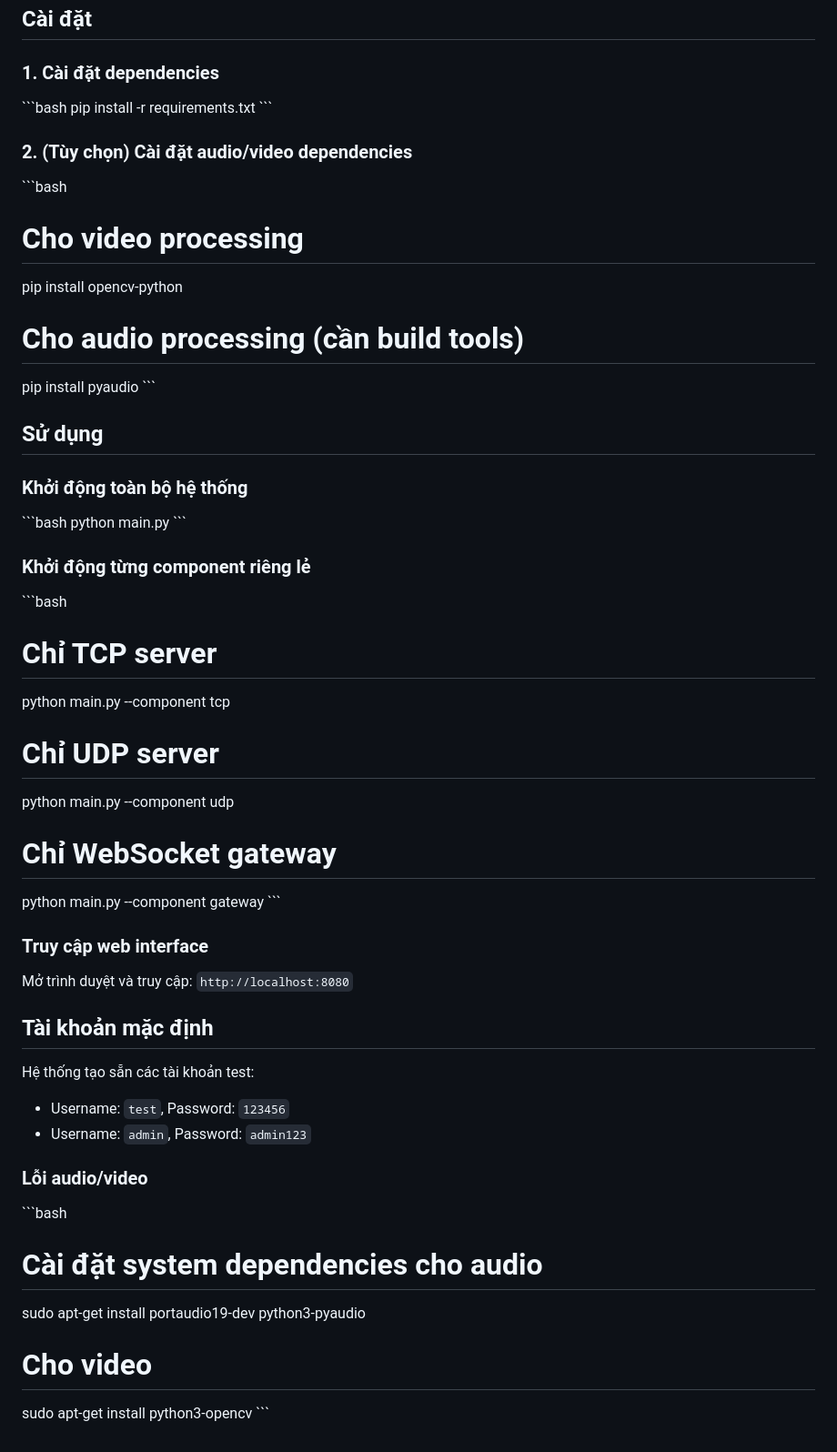
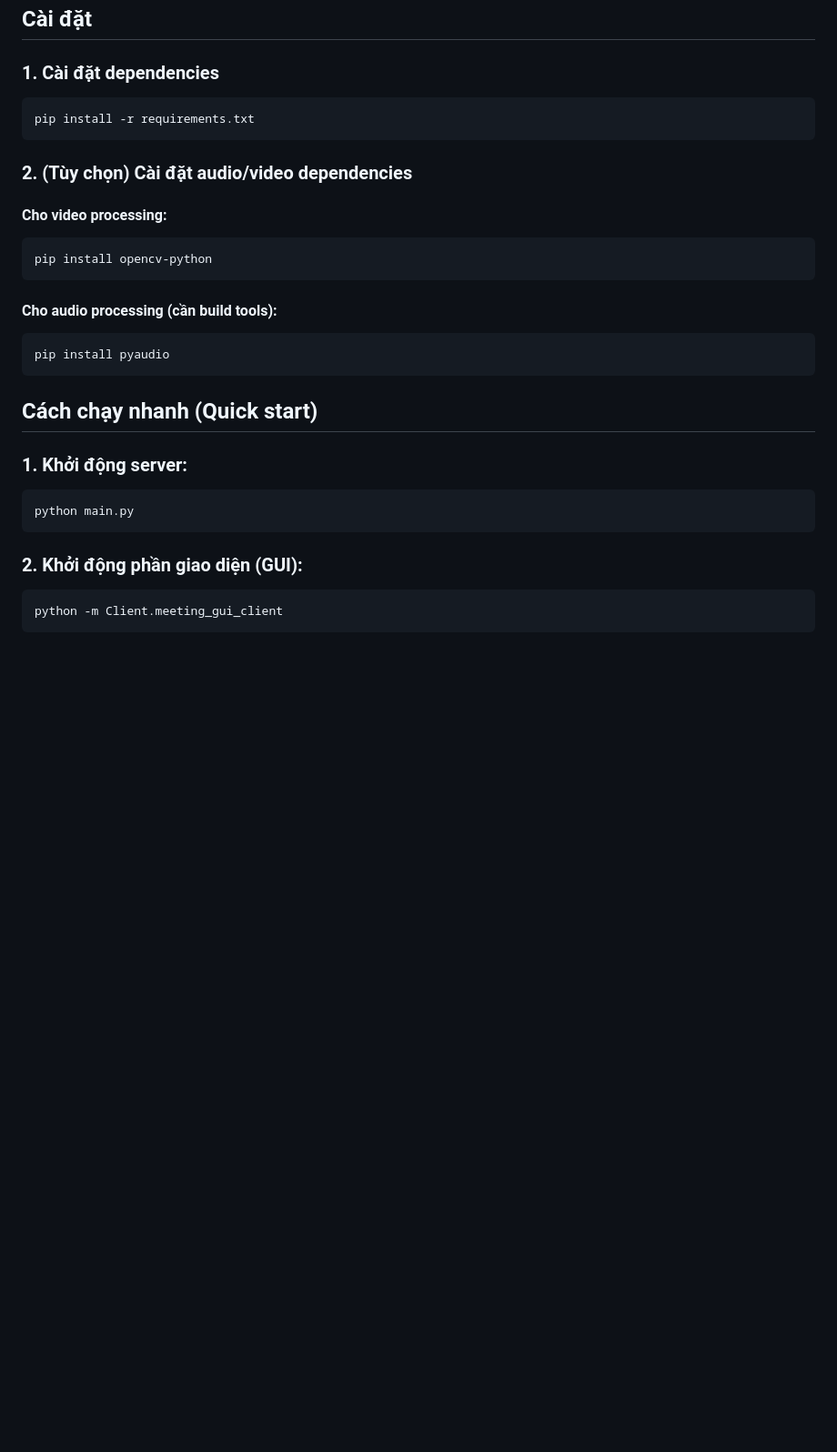
Before and after one commit to Minhhieu3012/Group17-OnlineMeetingRoomApp, a Markdown page: README.md, the part around the change printed below. Shown: that part at 91% size. Rendered like a GitHub page; blank space fills up the shorter version.

Commit message:
chore: Update README.md

````diff
--- a/README.md
+++ b/README.md
@@ -65,52 +60,27 @@
 
 ## Cài đặt
 ### 1. Cài đặt dependencies
-\`\`\`bash
+```sh
 pip install -r requirements.txt
-\`\`\`
+```
 
 ### 2. (Tùy chọn) Cài đặt audio/video dependencies
-\`\`\`bash
-# Cho video processing
+#### Cho video processing:
+```sh
 pip install opencv-python
+```
 
-# Cho audio processing (cần build tools)
+#### Cho audio processing (cần build tools):
+```sh
 pip install pyaudio
-\`\`\`
+```
 
-## Sử dụng
-
-### Khởi động toàn bộ hệ thống
-\`\`\`bash
+## Cách chạy nhanh (Quick start)
+### 1. Khởi động server:
+```sh
 python main.py
-\`\`\`
-
-### Khởi động từng component riêng lẻ
-\`\`\`bash
-# Chỉ TCP server
-python main.py --component tcp
-
-# Chỉ UDP server
-python main.py --component udp
-
-# Chỉ WebSocket gateway
-python main.py --component gateway
-\`\`\`
-
-### Truy cập web interface
-Mở trình duyệt và truy cập: `http://localhost:8080`
-
-## Tài khoản mặc định
-
-Hệ thống tạo sẵn các tài khoản test:
-- Username: `test`, Password: `123456`
-- Username: `admin`, Password: `admin123`
-
-### Lỗi audio/video
-\`\`\`bash
-# Cài đặt system dependencies cho audio
-sudo apt-get install portaudio19-dev python3-pyaudio
-
-# Cho video
-sudo apt-get install python3-opencv
-\`\`\`
+```
+### 2. Khởi động phần giao diện (GUI):
+```sh
+python -m Client.meeting_gui_client
+```
````
Also changed, not shown: other parts of README.md (+6 -11 lines).
